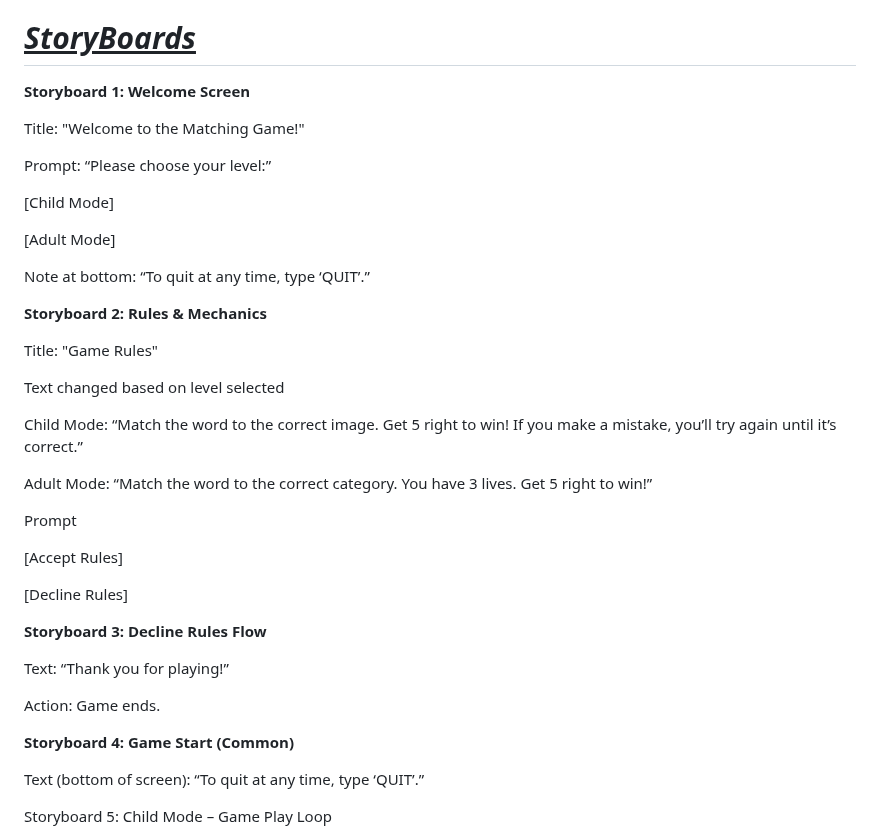
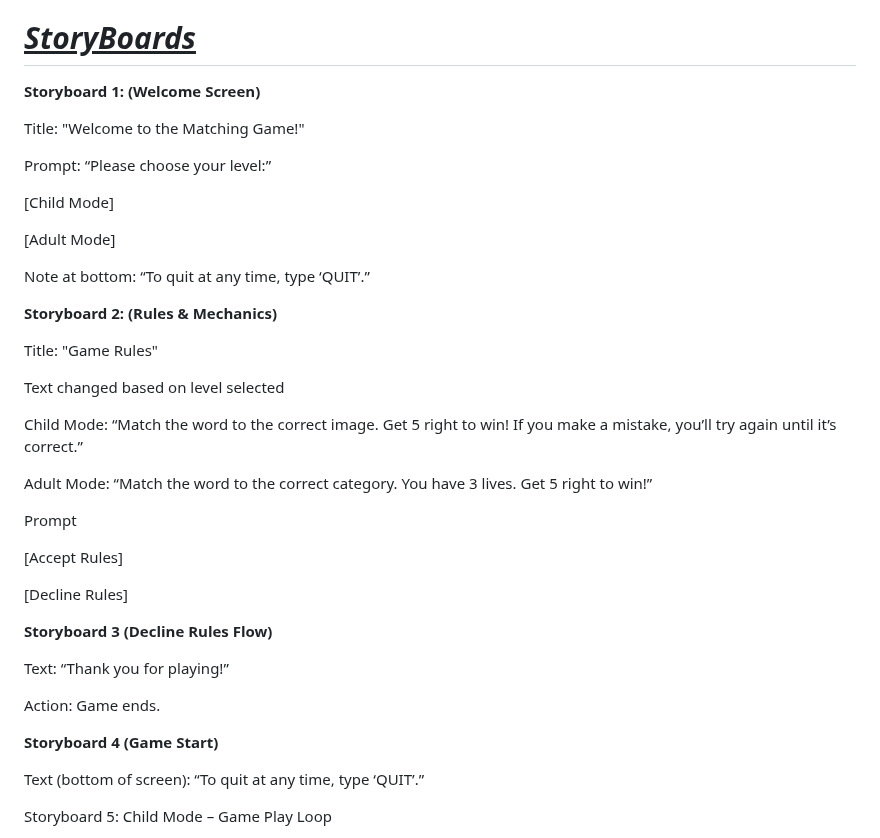
Before and after one commit to Dacres0/Software-Engineering-Match-, a Markdown page: README.md, the part around one of its changes. GitHub-like rendering.

```diff
--- a/README.md
+++ b/README.md
@@ -154,7 +154,7 @@ If a user selects the wrong answer, they will be prompted to try again. If you h
 
 # <ins>**_StoryBoards_**</ins>
 
-**Storyboard 1: Welcome Screen**
+**Storyboard 1: (Welcome Screen)**
 
 Title: "Welcome to the Matching Game!"
 
@@ -168,7 +168,7 @@ Note at bottom: “To quit at any time, type ‘QUIT’.”
 
 
 
-**Storyboard 2: Rules & Mechanics**
+**Storyboard 2: (Rules & Mechanics)**
 
 Title: "Game Rules"
 
@@ -186,7 +186,7 @@ Prompt
 
 
 
-**Storyboard 3: Decline Rules Flow**
+**Storyboard 3 (Decline Rules Flow)**
 
 Text: “Thank you for playing!”
 
@@ -194,7 +194,7 @@ Action: Game ends.
 
 
 
-**Storyboard 4: Game Start (Common)**
+**Storyboard 4 (Game Start)**
 
 Text (bottom of screen): “To quit at any time, type ‘QUIT’.”
 
```
Also changed, not shown: other parts of README.md (+2 -2 lines).
